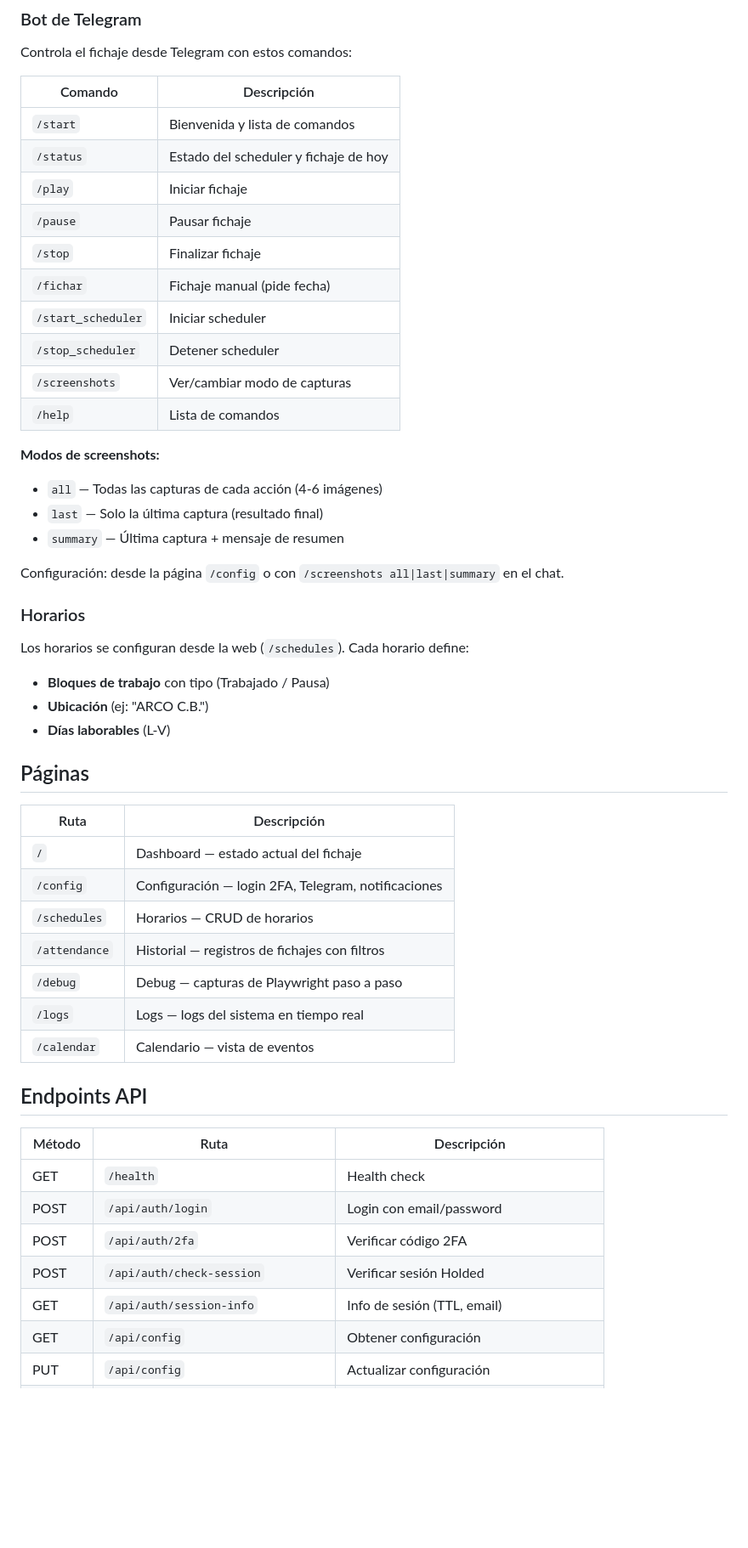
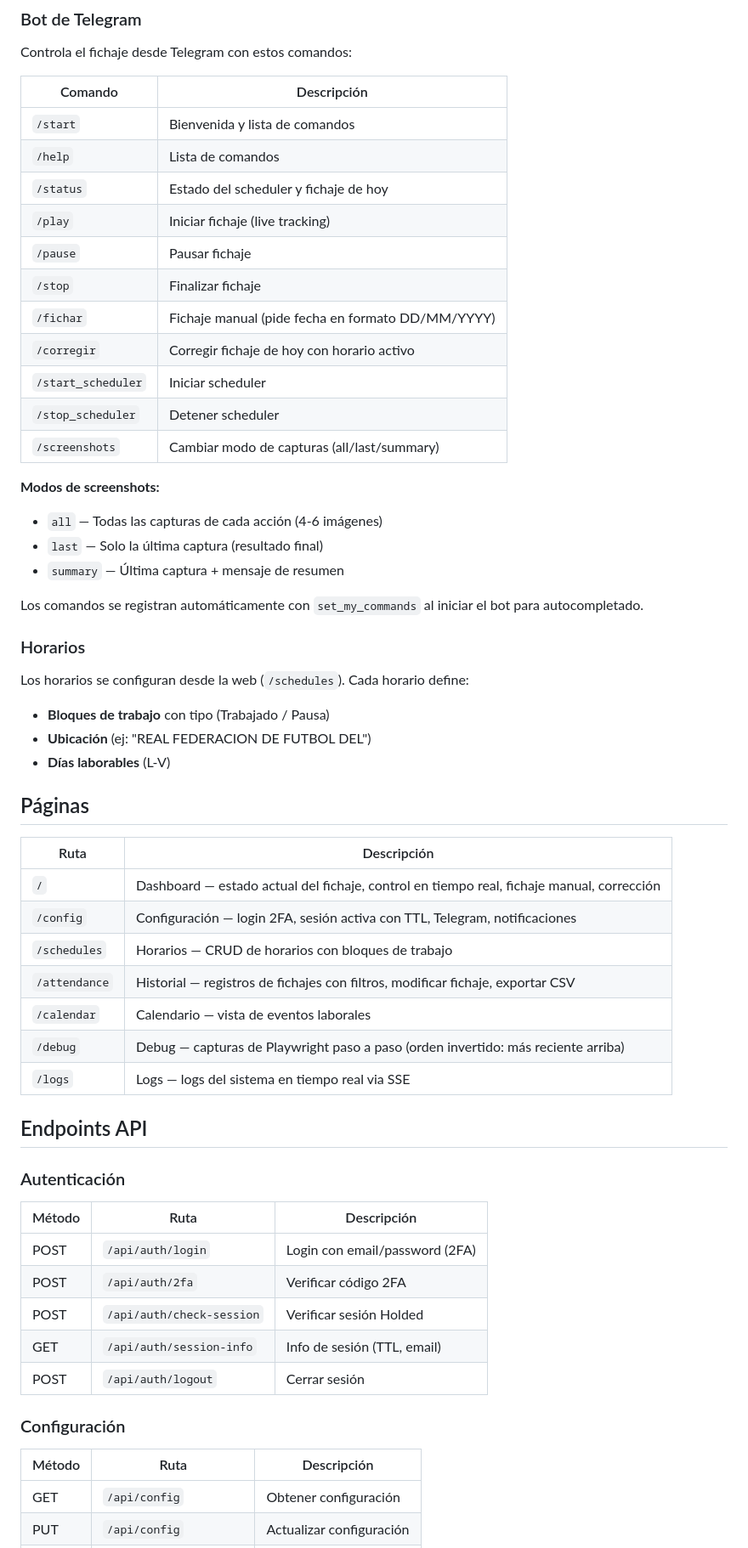
Before and after one commit to koko004/autoholded, a Markdown page: README.md, the part around one of its changes. Shown at 85% size. GitHub-like rendering; blank space fills up the shorter version.

```diff
--- a/README.md
+++ b/README.md
@@ -85,51 +96,57 @@ Controla el fichaje desde Telegram con estos comandos:
 | Comando | Descripción |
 |---------|-------------|
 | `/start` | Bienvenida y lista de comandos |
+| `/help` | Lista de comandos |
 | `/status` | Estado del scheduler y fichaje de hoy |
-| `/play` | Iniciar fichaje |
+| `/play` | Iniciar fichaje (live tracking) |
 | `/pause` | Pausar fichaje |
 | `/stop` | Finalizar fichaje |
-| `/fichar` | Fichaje manual (pide fecha) |
+| `/fichar` | Fichaje manual (pide fecha en formato DD/MM/YYYY) |
+| `/corregir` | Corregir fichaje de hoy con horario activo |
 | `/start_scheduler` | Iniciar scheduler |
 | `/stop_scheduler` | Detener scheduler |
-| `/screenshots` | Ver/cambiar modo de capturas |
-| `/help` | Lista de comandos |
+| `/screenshots` | Cambiar modo de capturas (all/last/summary) |
 
 **Modos de screenshots:**
 - `all` — Todas las capturas de cada acción (4-6 imágenes)
 - `last` — Solo la última captura (resultado final)
 - `summary` — Última captura + mensaje de resumen
 
-Configuración: desde la página `/config` o con `/screenshots all|last|summary` en el chat.
+Los comandos se registran automáticamente con `set_my_commands` al iniciar el bot para autocompletado.
 
 ### Horarios
 
 Los horarios se configuran desde la web (`/schedules`). Cada horario define:
 
 - **Bloques de trabajo** con tipo (Trabajado / Pausa)
-- **Ubicación** (ej: "ARCO C.B.")
+- **Ubicación** (ej: "REAL FEDERACION DE FUTBOL DEL")
 - **Días laborables** (L-V)
 
 ## Páginas
 
 | Ruta | Descripción |
 |------|-------------|
-| `/` | Dashboard — estado actual del fichaje |
-| `/config` | Configuración — login 2FA, Telegram, notificaciones |
-| `/schedules` | Horarios — CRUD de horarios |
-| `/attendance` | Historial — registros de fichajes con filtros |
-| `/debug` | Debug — capturas de Playwright paso a paso |
-| `/logs` | Logs — logs del sistema en tiempo real |
-| `/calendar` | Calendario — vista de eventos |
+| `/` | Dashboard — estado actual del fichaje, control en tiempo real, fichaje manual, corrección |
+| `/config` | Configuración — login 2FA, sesión activa con TTL, Telegram, notificaciones |
+| `/schedules` | Horarios — CRUD de horarios con bloques de trabajo |
+| `/attendance` | Historial — registros de fichajes con filtros, modificar fichaje, exportar CSV |
+| `/calendar` | Calendario — vista de eventos laborales |
+| `/debug` | Debug — capturas de Playwright paso a paso (orden invertido: más reciente arriba) |
+| `/logs` | Logs — logs del sistema en tiempo real via SSE |
 
 ## Endpoints API
 
+### Autenticación
 | Método | Ruta | Descripción |
 |--------|------|-------------|
-| GET | `/health` | Health check |
-| POST | `/api/auth/login` | Login con email/password |
+| POST | `/api/auth/login` | Login con email/password (2FA) |
 | POST | `/api/auth/2fa` | Verificar código 2FA |
 | POST | `/api/auth/check-session` | Verificar sesión Holded |
 | GET | `/api/auth/session-info` | Info de sesión (TTL, email) |
+| POST | `/api/auth/logout` | Cerrar sesión |
+
+### Configuración
+| Método | Ruta | Descripción |
+|--------|------|-------------|
 | GET | `/api/config` | Obtener configuración |
 | PUT | `/api/config` | Actualizar configuración |
```
Also changed, not shown: other parts of README.md (+94 -25 lines).
